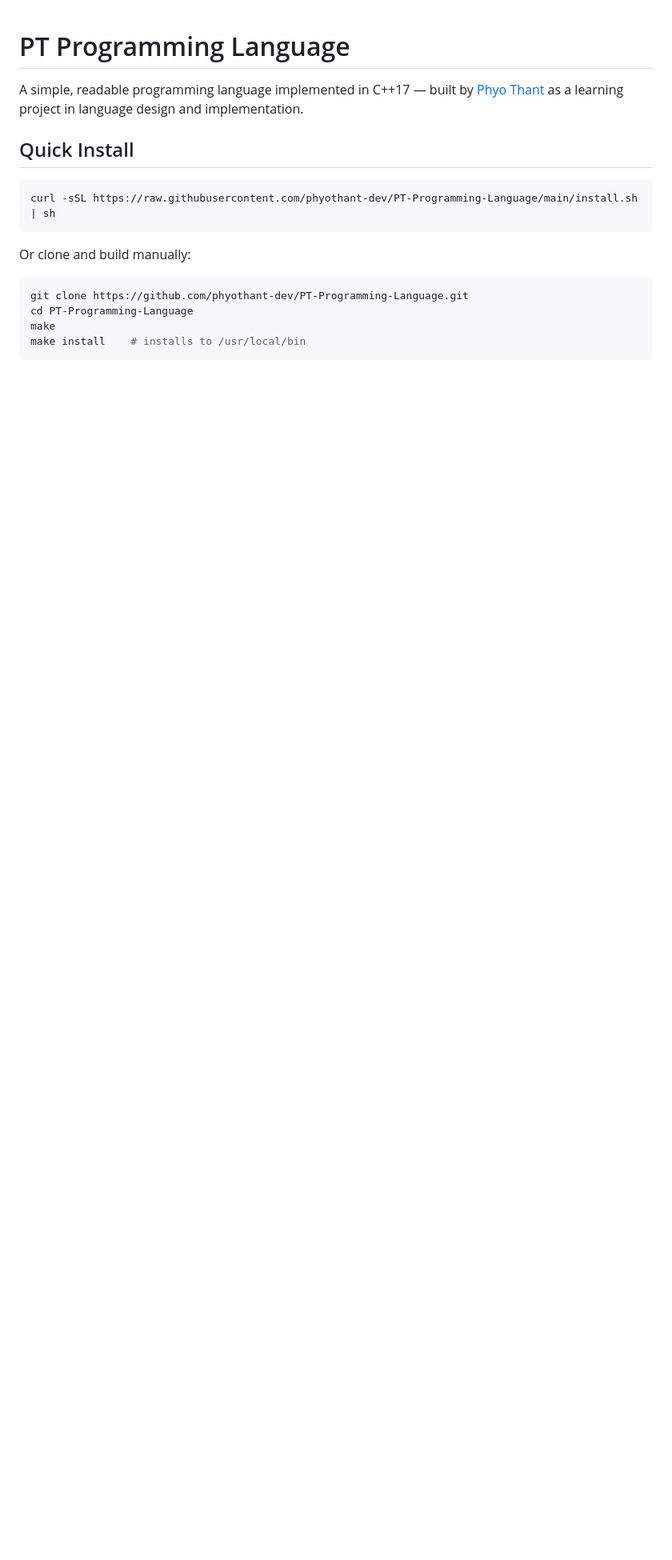
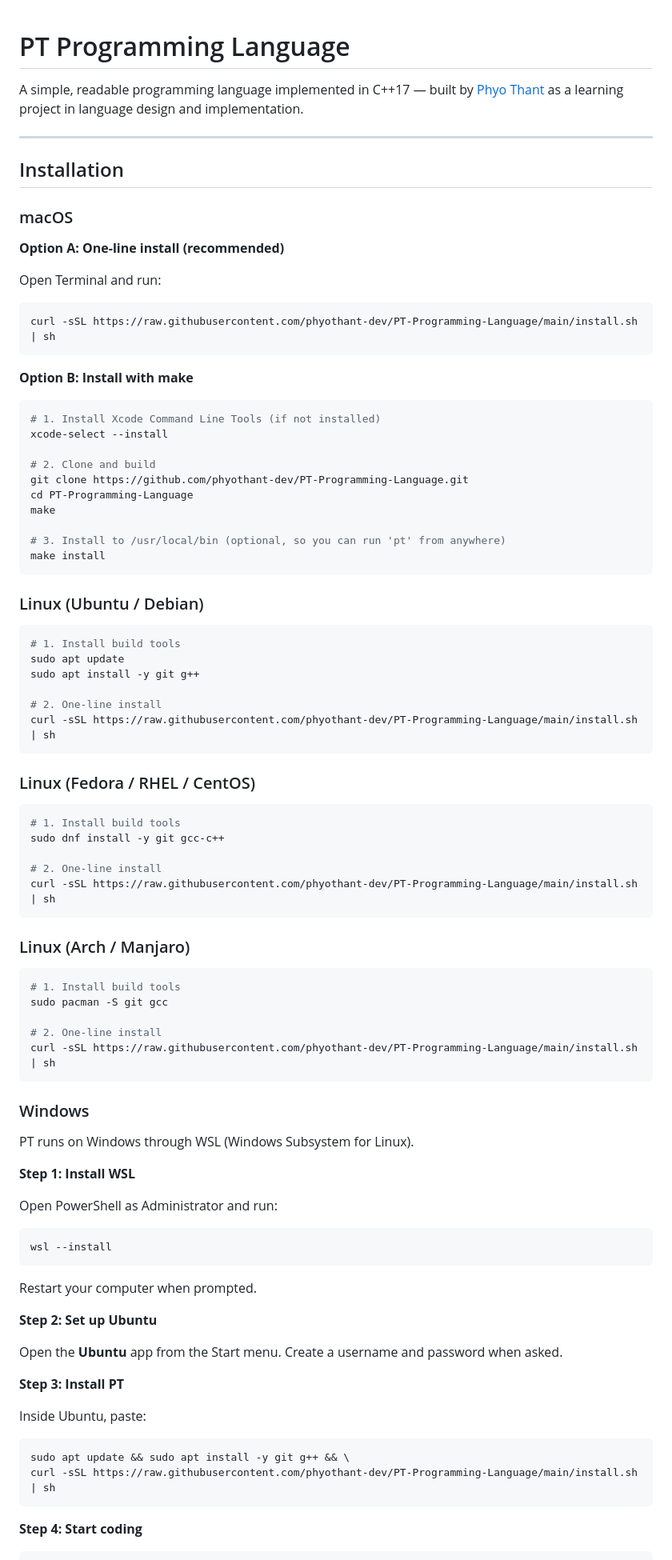
Before and after one commit to phyothant-dev/PT-Programming-Language, a Markdown page: README.md, the part around one of its changes. Shown at 80% size. Rendered like a GitHub page; blank space fills up the shorter version.

Commit message:
Add detailed installation docs for macOS, Linux, and Windows (WSL)

````diff
--- a/README.md
+++ b/README.md
@@ -2,17 +2,92 @@
 
 A simple, readable programming language implemented in C++17 — built by [Phyo Thant](https://github.com/phyothant-dev) as a learning project in language design and implementation.
 
-## Quick Install
+---
+
+## Installation
+
+### macOS
+
+**Option A: One-line install (recommended)**
+
+Open Terminal and run:
 
 ```sh
 curl -sSL https://raw.githubusercontent.com/phyothant-dev/PT-Programming-Language/main/install.sh | sh
 ```
 
-Or clone and build manually:
+**Option B: Install with make**
 
 ```sh
+# 1. Install Xcode Command Line Tools (if not installed)
+xcode-select --install
+
+# 2. Clone and build
 git clone https://github.com/phyothant-dev/PT-Programming-Language.git
 cd PT-Programming-Language
 make
-make install    # installs to /usr/local/bin
+
+# 3. Install to /usr/local/bin (optional, so you can run 'pt' from anywhere)
+make install
 ```
+
+### Linux (Ubuntu / Debian)
+
+```sh
+# 1. Install build tools
+sudo apt update
+sudo apt install -y git g++
+
+# 2. One-line install
+curl -sSL https://raw.githubusercontent.com/phyothant-dev/PT-Programming-Language/main/install.sh | sh
+```
+
+### Linux (Fedora / RHEL / CentOS)
+
+```sh
+# 1. Install build tools
+sudo dnf install -y git gcc-c++
+
+# 2. One-line install
+curl -sSL https://raw.githubusercontent.com/phyothant-dev/PT-Programming-Language/main/install.sh | sh
+```
+
+### Linux (Arch / Manjaro)
+
+```sh
+# 1. Install build tools
+sudo pacman -S git gcc
+
+# 2. One-line install
+curl -sSL https://raw.githubusercontent.com/phyothant-dev/PT-Programming-Language/main/install.sh | sh
+```
+
+### Windows
+
+PT runs on Windows through WSL (Windows Subsystem for Linux).
+
+**Step 1: Install WSL**
+
+Open PowerShell as Administrator and run:
+
+```powershell
+wsl --install
+```
+
+Restart your computer when prompted.
+
+**Step 2: Set up Ubuntu**
+
+Open the **Ubuntu** app from the Start menu. Create a username and password when asked.
+
+**Step 3: Install PT**
+
+Inside Ubuntu, paste:
+
+```sh
+sudo apt update && sudo apt install -y git g++ && \
+curl -sSL https://raw.githubusercontent.com/phyothant-dev/PT-Programming-Language/main/install.sh | sh
+```
+
+**Step 4: Start coding**
+
````
Also changed, not shown: other parts of README.md (+49 -13 lines).
